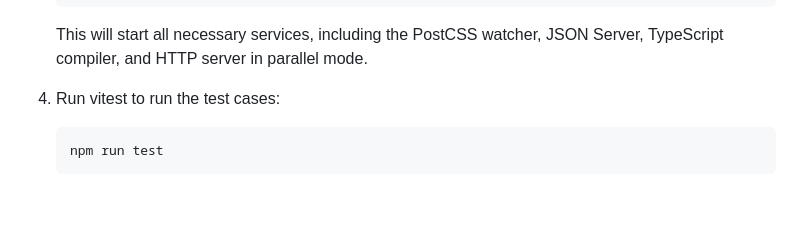
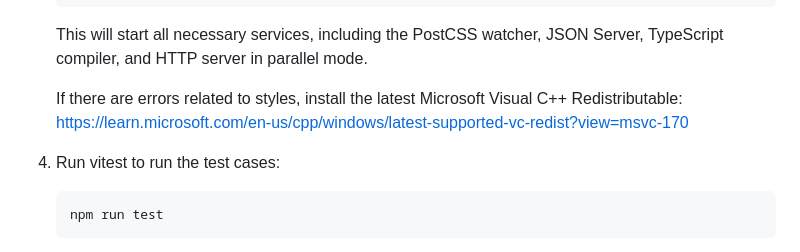
Before and after one commit to Ferenc02/Westcoast-Education, a Markdown page: README.md, the part around the change. GitHub-like rendering; blank space fills up the shorter version.

Commit message:
:memo: Update README.md

````diff
--- a/README.md
+++ b/README.md
@@ -65,7 +65,10 @@ To get started with the project, you can follow the steps below:
 
    This will start all necessary services, including the PostCSS watcher, JSON Server, TypeScript compiler, and HTTP server in parallel mode.
 
-4. Run vitest to run the test cases:
+   If there are errors related to styles, install the latest Microsoft Visual C++ Redistributable:
+   https://learn.microsoft.com/en-us/cpp/windows/latest-supported-vc-redist?view=msvc-170
+
+5. Run vitest to run the test cases:
 
    ```bash
    npm run test
````
